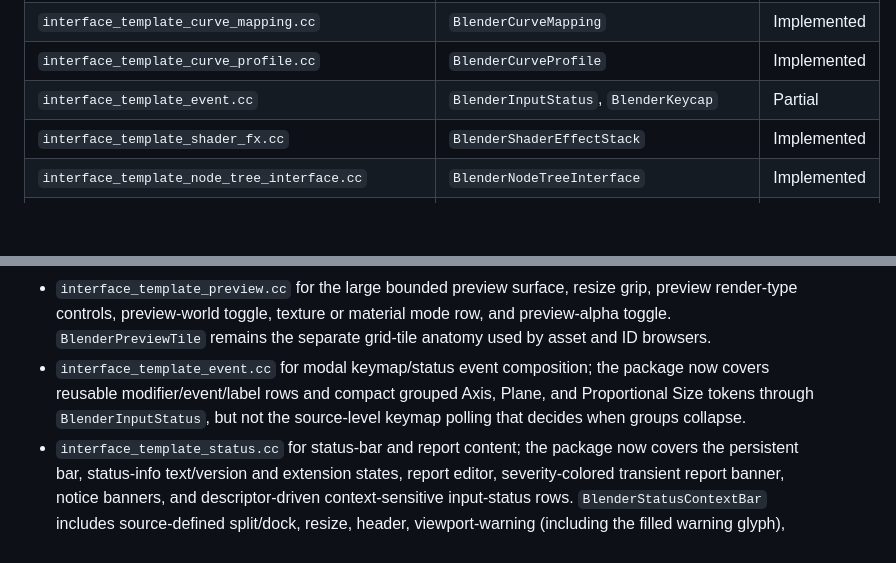
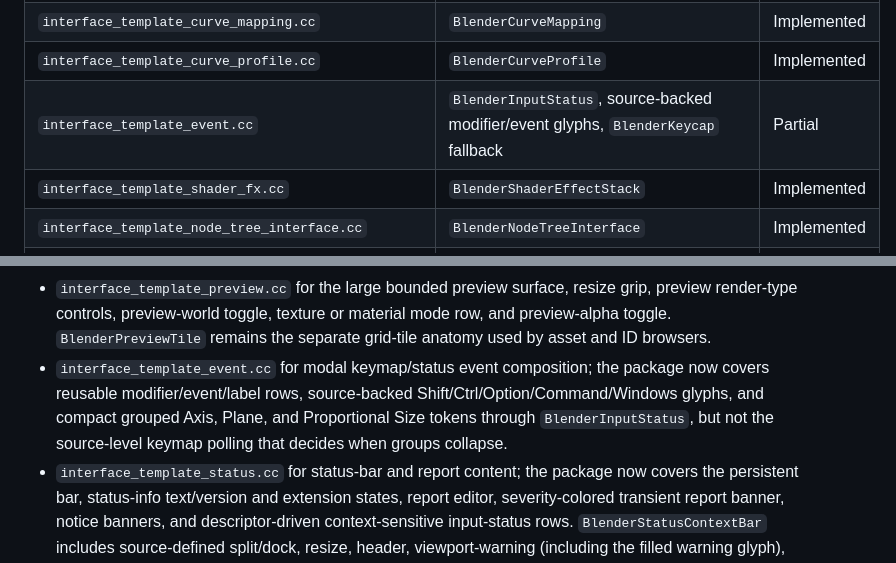
Before and after one commit to aykutkilic/blenderui, a Markdown page: docs/reference/blender-ui-coverage.md, 2 parts joined by grey strips. Rendered like a GitHub page; blank space fills up the shorter version.

```diff
--- a/docs/reference/blender-ui-coverage.md
+++ b/docs/reference/blender-ui-coverage.md
@@ -31,7 +31,7 @@ appearance, and composition.
 | `interface_template_color_ramp.cc` | `BlenderColorRamp` | Implemented |
 | `interface_template_curve_mapping.cc` | `BlenderCurveMapping` | Implemented |
 | `interface_template_curve_profile.cc` | `BlenderCurveProfile` | Implemented |
-| `interface_template_event.cc` | `BlenderInputStatus`, `BlenderKeycap` | Partial |
+| `interface_template_event.cc` | `BlenderInputStatus`, source-backed modifier/event glyphs, `BlenderKeycap` fallback | Partial |
 | `interface_template_shader_fx.cc` | `BlenderShaderEffectStack` | Implemented |
 | `interface_template_node_tree_interface.cc` | `BlenderNodeTreeInterface` | Implemented |
 | `interface_template_node_inputs.cc` | `BlenderNodeInputs` | Implemented |
@@ -144,9 +144,10 @@ The corresponding local source references are:
   material mode row, and preview-alpha toggle. `BlenderPreviewTile` remains the
   separate grid-tile anatomy used by asset and ID browsers.
 - `interface_template_event.cc` for modal keymap/status event composition; the
-  package now covers reusable modifier/event/label rows and compact grouped
-  Axis, Plane, and Proportional Size tokens through `BlenderInputStatus`, but
-  not the source-level keymap polling that decides when groups collapse.
+  package now covers reusable modifier/event/label rows, source-backed
+  Shift/Ctrl/Option/Command/Windows glyphs, and compact grouped Axis, Plane,
+  and Proportional Size tokens through `BlenderInputStatus`, but not the
+  source-level keymap polling that decides when groups collapse.
 - `interface_template_status.cc` for status-bar and report content; the
   package now covers the persistent bar, status-info text/version and
   extension states, report editor, severity-colored transient report banner,
```
Also changed, not shown: docs/development-history.md (+15 -0 lines).
